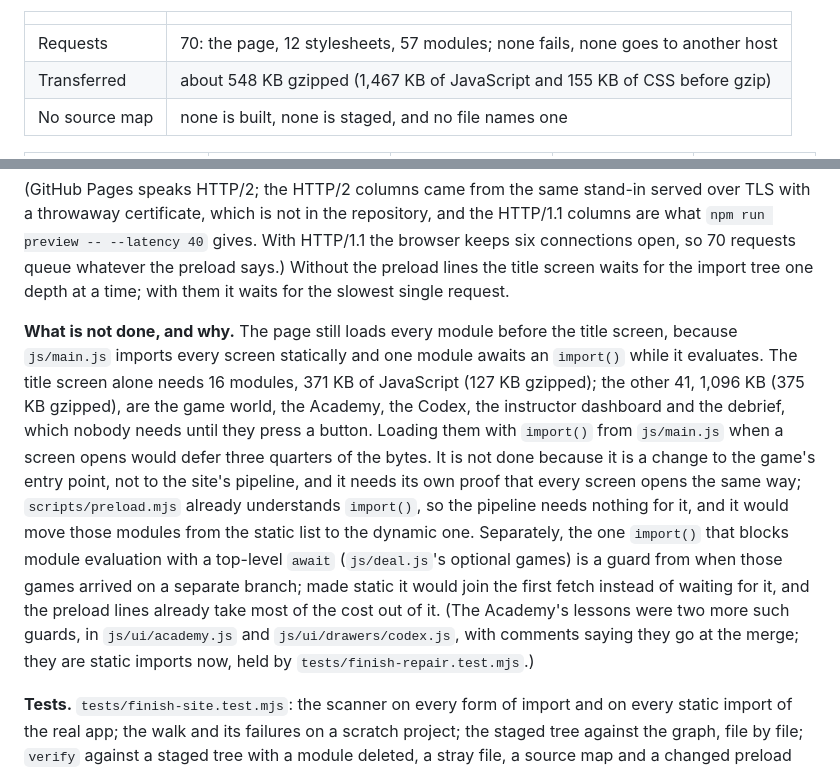
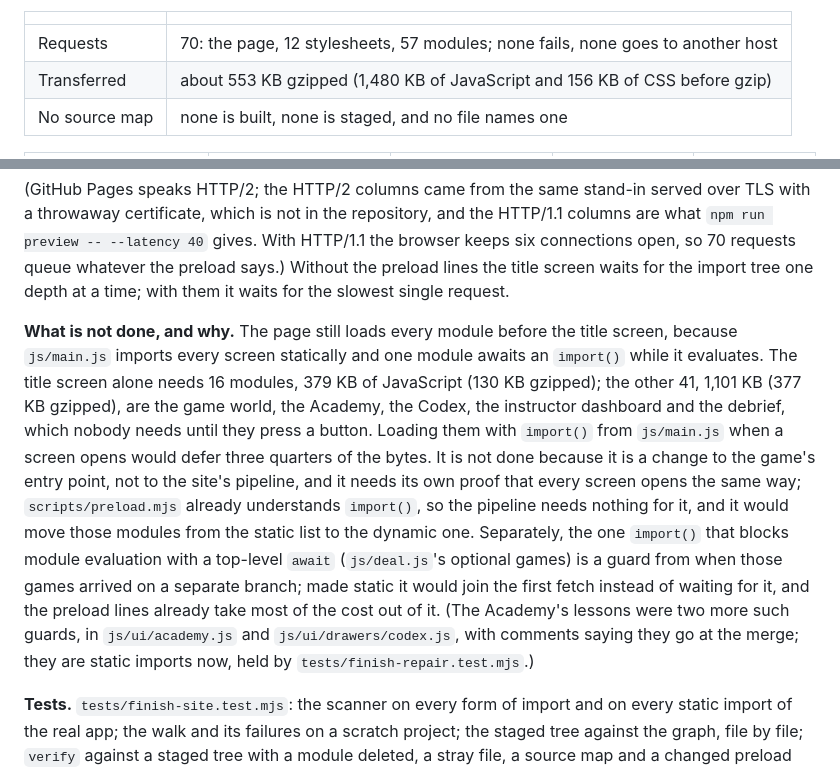
Before and after one commit to imaidan808/Paperclip-Capitalist, a Markdown page: docs/ARCHITECTURE.md, 2 parts joined by grey strips. Rendered like a GitHub page.

Commit message:
Repair integration: the sizes ARCHITECTURE.md quotes are those of the combined tree (553 KB gzipped, 1,480 KB of JavaScript, 156 KB of CSS; title screen 379 KB in 16 modules, the other 41 1,101 KB), which tests/finish-repair.test.mjs F2 holds to the staged site
Co-Authored-By: Claude Sonnet 5.5 <noreply@anthropic.com>

```diff
--- a/docs/ARCHITECTURE.md
+++ b/docs/ARCHITECTURE.md
@@ -106,7 +106,7 @@ node scripts/preload.mjs [--json]
 | | |
 |---|---|
 | Requests | 70: the page, 12 stylesheets, 57 modules; none fails, none goes to another host |
-| Transferred | about 548 KB gzipped (1,467 KB of JavaScript and 155 KB of CSS before gzip) |
+| Transferred | about 553 KB gzipped (1,480 KB of JavaScript and 156 KB of CSS before gzip) |
 | No source map | none is built, none is staged, and no file names one |
 
 | Each answer delayed by | HTTP/2 without preload | HTTP/2 with preload | HTTP/1.1 without | HTTP/1.1 with |
@@ -117,6 +117,6 @@ node scripts/preload.mjs [--json]
 
 (GitHub Pages speaks HTTP/2; the HTTP/2 columns came from the same stand-in served over TLS with a throwaway certificate, which is not in the repository, and the HTTP/1.1 columns are what `npm run preview -- --latency 40` gives. With HTTP/1.1 the browser keeps six connections open, so 70 requests queue whatever the preload says.) Without the preload lines the title screen waits for the import tree one depth at a time; with them it waits for the slowest single request.
 
-**What is not done, and why.** The page still loads every module before the title screen, because `js/main.js` imports every screen statically and one module awaits an `import()` while it evaluates. The title screen alone needs 16 modules, 371 KB of JavaScript (127 KB gzipped); the other 41, 1,096 KB (375 KB gzipped), are the game world, the Academy, the Codex, the instructor dashboard and the debrief, which nobody needs until they press a button. Loading them with `import()` from `js/main.js` when a screen opens would defer three quarters of the bytes. It is not done because it is a change to the game's entry point, not to the site's pipeline, and it needs its own proof that every screen opens the same way; `scripts/preload.mjs` already understands `import()`, so the pipeline needs nothing for it, and it would move those modules from the static list to the dynamic one. Separately, the one `import()` that blocks module evaluation with a top-level `await` (`js/deal.js`'s optional games) is a guard from when those games arrived on a separate branch; made static it would join the first fetch instead of waiting for it, and the preload lines already take most of the cost out of it. (The Academy's lessons were two more such guards, in `js/ui/academy.js` and `js/ui/drawers/codex.js`, with comments saying they go at the merge; they are static imports now, held by `tests/finish-repair.test.mjs`.)
+**What is not done, and why.** The page still loads every module before the title screen, because `js/main.js` imports every screen statically and one module awaits an `import()` while it evaluates. The title screen alone needs 16 modules, 379 KB of JavaScript (130 KB gzipped); the other 41, 1,101 KB (377 KB gzipped), are the game world, the Academy, the Codex, the instructor dashboard and the debrief, which nobody needs until they press a button. Loading them with `import()` from `js/main.js` when a screen opens would defer three quarters of the bytes. It is not done because it is a change to the game's entry point, not to the site's pipeline, and it needs its own proof that every screen opens the same way; `scripts/preload.mjs` already understands `import()`, so the pipeline needs nothing for it, and it would move those modules from the static list to the dynamic one. Separately, the one `import()` that blocks module evaluation with a top-level `await` (`js/deal.js`'s optional games) is a guard from when those games arrived on a separate branch; made static it would join the first fetch instead of waiting for it, and the preload lines already take most of the cost out of it. (The Academy's lessons were two more such guards, in `js/ui/academy.js` and `js/ui/drawers/codex.js`, with comments saying they go at the merge; they are static imports now, held by `tests/finish-repair.test.mjs`.)
 
 **Tests.** `tests/finish-site.test.mjs`: the scanner on every form of import and on every static import of the real app; the walk and its failures on a scratch project; the staged tree against the graph, file by file; `verify` against a staged tree with a module deleted, a stray file, a source map and a changed preload list; the Pages stand-in; the workflow (read by a small YAML reader written in the test and checked against PyYAML where it is installed); the head tags, JSON-LD, share image, 404 page, `robots.txt`, `sitemap.xml` and `llms.txt`; the docs; and one boot of the staged site in headless Chrome (skipped without Chrome, or with `PC_NO_BROWSER=1`): the title screen, the Academy's first lesson, a game started through the draft, the 404 page, no console error and no failed request.
```
